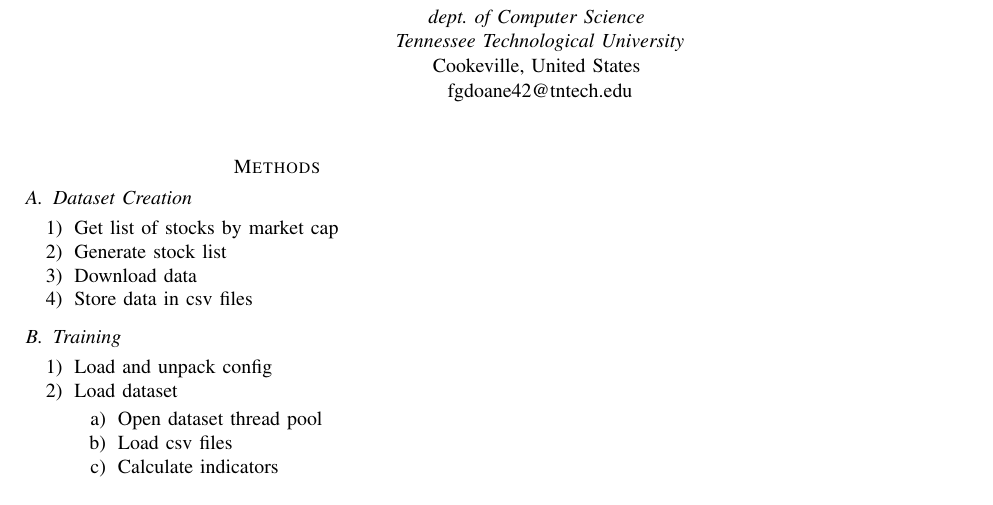
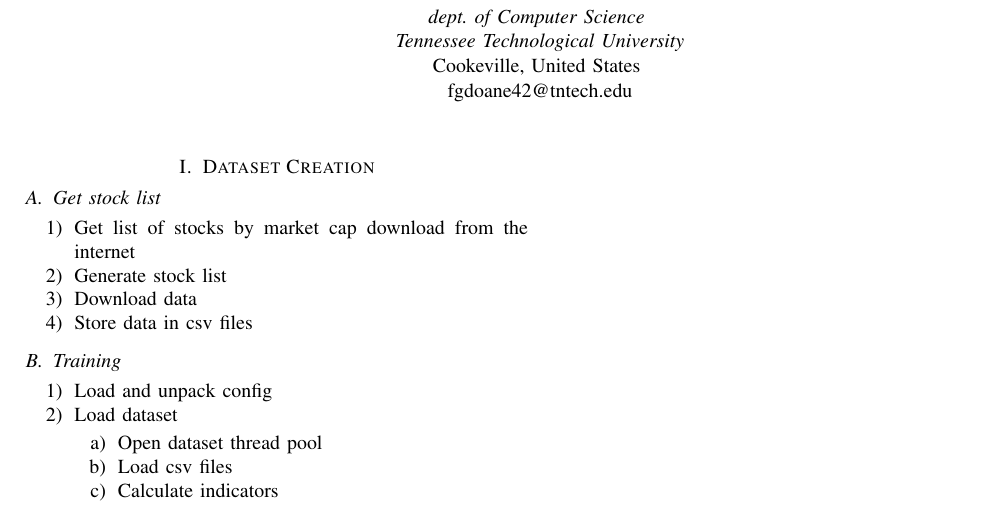
Before and after one commit to FranklinDCodes/Fall_2025_Research_Paper, a LaTeX paper (methods_doc.tex): part of the page, cut so that both start at the same text. Compiled offline with pdfLaTeX; a missing font is replaced by an installed copy or a similar font; a LaTeX package or settings file that is missing is left out.

Commit message:
wanting to update the formatting a bit

```diff
--- a/methods_doc.tex
+++ b/methods_doc.tex
@@ -36,11 +36,14 @@ fgdoane42@tntech.edu}
 % component, formatting, style, styling, insert
 % \end{IEEEkeywords}
 
-\section*{Methods}
+\section{Dataset Creation}
 
-\subsection{Dataset Creation}
+\subsection{Get stock list}
+
+
 \begin{enumerate}
     \item Get list of stocks by market cap
+download from the internet
     \item Generate stock list
     \item Download data
     \item Store data in csv files
```
Also changed, not shown: methods_doc.pdf.
